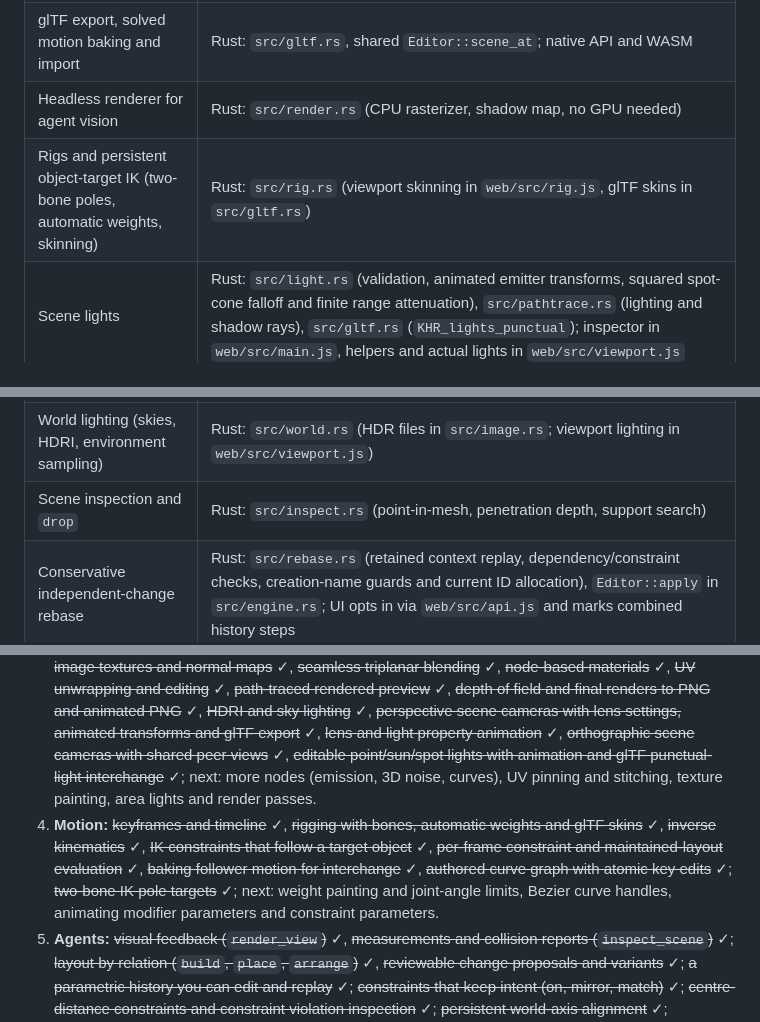
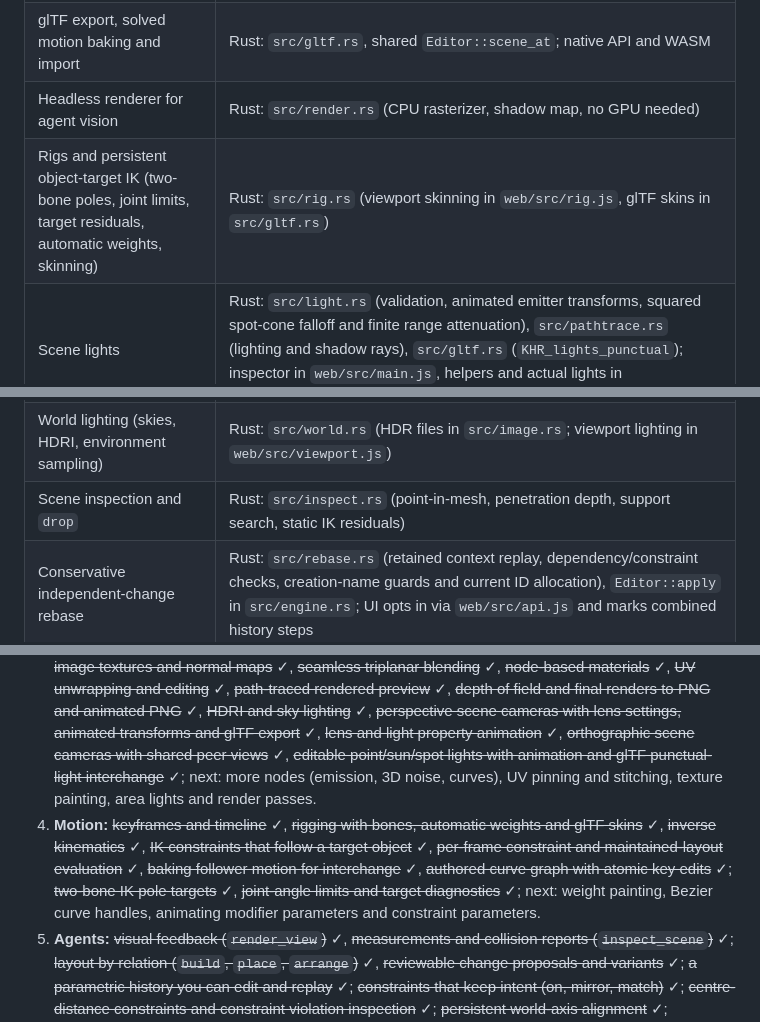
Before and after one commit to rsasaki0109/Tatara, a Markdown page: README.md, 3 parts joined by grey strips. Rendered like a GitHub page.

```diff
--- a/README.md
+++ b/README.md
@@ -456,7 +464,7 @@ This needs ffmpeg and a Chromium build. Set `TATARA_BROWSER_PATH` if Playwright'
 | Geometry, commands, validation, history, OBJ | Rust: `src/engine.rs` |
 | glTF export, solved motion baking and import | Rust: `src/gltf.rs`, shared `Editor::scene_at`; native API and WASM |
 | Headless renderer for agent vision | Rust: `src/render.rs` (CPU rasterizer, shadow map, no GPU needed) |
-| Rigs and persistent object-target IK (two-bone poles, automatic weights, skinning) | Rust: `src/rig.rs` (viewport skinning in `web/src/rig.js`, glTF skins in `src/gltf.rs`) |
+| Rigs and persistent object-target IK (two-bone poles, joint limits, target residuals, automatic weights, skinning) | Rust: `src/rig.rs` (viewport skinning in `web/src/rig.js`, glTF skins in `src/gltf.rs`) |
 | Scene lights | Rust: `src/light.rs` (validation, animated emitter transforms, squared spot-cone falloff and finite range attenuation), `src/pathtrace.rs` (lighting and shadow rays), `src/gltf.rs` (`KHR_lights_punctual`); inspector in `web/src/main.js`, helpers and actual lights in `web/src/viewport.js` |
 | Scene cameras | Rust: `src/camera.rs` (lens validation, frame-sampled camera transforms, perspective/orthographic projection); picking helpers and Look through in `web/src/viewport.js`, lens card in `web/src/main.js`; glTF camera nodes in `src/gltf.rs` |
 | Path tracer (BVH, GGX, glass, light sampling, denoiser) | Rust: `src/pathtrace.rs` (served by `/api/pathtrace` and `/api/render/image`; viewport preview in `web/src/pathpreview.js`, Render panel in `web/src/finalrender.js`) |
@@ -465,7 +473,7 @@ This needs ffmpeg and a Chromium build. Set `TATARA_BROWSER_PATH` if Playwright'
 | History (steps, replay, revision) | Rust: `Timeline` and `Editor::revise` in `src/engine.rs` (History tab in `web/src/history.js`) |
 | Constraints (on, mirrors, matches, distance, align, orientation) | Rust: `src/constraint.rs`, solved after every batch and sampled frame in `src/engine.rs` (Constraints card and link lines in `web/src/main.js` and `web/src/viewport.js`) |
 | World lighting (skies, HDRI, environment sampling) | Rust: `src/world.rs` (HDR files in `src/image.rs`; viewport lighting in `web/src/viewport.js`) |
-| Scene inspection and `drop` | Rust: `src/inspect.rs` (point-in-mesh, penetration depth, support search) |
+| Scene inspection and `drop` | Rust: `src/inspect.rs` (point-in-mesh, penetration depth, support search, static IK residuals) |
 | Conservative independent-change rebase | Rust: `src/rebase.rs` (retained context replay, dependency/constraint checks, creation-name guards and current ID allocation), `Editor::apply` in `src/engine.rs`; UI opts in via `web/src/api.js` and marks combined history steps |
 | Maintained arrangement rules | Rust: `src/layout.rs`, replayed with constraints after every batch and sampled frame; UI: Arrangements card and link lines in `web/src/main.js` |
 | Assemblies and relational layout | Rust: `src/assembly.rs` (templates, `place`, `arrange`, group moves) |
@@ -517,7 +525,7 @@ The aim is a creation suite that surpasses Blender for human and agent collabora
 1. **Modeling depth:** ~~modifier stack~~ ✓, ~~inset~~ ✓, ~~edit mode, bevel, loop cut~~ ✓, ~~sculpting~~ ✓; ~~booleans~~ ✓, ~~dynamic topology~~ ✓; next: edge collapse for dynamic topology, multires sculpting, multi-segment bevel, knife, merge and dissolve, and solidify/bevel/boolean modifiers.
 2. **Interchange:** ~~glTF import and export~~ ✓, ~~browser-only Rust/WASM build~~ ✓, ~~textures and UVs in glTF~~ ✓, ~~image and normal textures both ways~~ ✓; next: metallic-roughness, occlusion and emissive maps, and opening `.tatara.json` links directly in the web build.
 3. **Look development:** ~~emission, glass, opacity and material presets~~ ✓, ~~procedural textures~~ ✓, ~~relief, image textures and normal maps~~ ✓, ~~seamless triplanar blending~~ ✓, ~~node-based materials~~ ✓, ~~UV unwrapping and editing~~ ✓, ~~path-traced rendered preview~~ ✓, ~~depth of field and final renders to PNG and animated PNG~~ ✓, ~~HDRI and sky lighting~~ ✓, ~~perspective scene cameras with lens settings, animated transforms and glTF export~~ ✓, ~~lens and light property animation~~ ✓, ~~orthographic scene cameras with shared peer views~~ ✓, ~~editable point/sun/spot lights with animation and glTF punctual-light interchange~~ ✓; next: more nodes (emission, 3D noise, curves), UV pinning and stitching, texture painting, area lights and render passes.
-4. **Motion:** ~~keyframes and timeline~~ ✓, ~~rigging with bones, automatic weights and glTF skins~~ ✓, ~~inverse kinematics~~ ✓, ~~IK constraints that follow a target object~~ ✓, ~~per-frame constraint and maintained-layout evaluation~~ ✓, ~~baking follower motion for interchange~~ ✓, ~~authored curve graph with atomic key edits~~ ✓; ~~two-bone IK pole targets~~ ✓; next: weight painting and joint-angle limits, Bezier curve handles, animating modifier parameters and constraint parameters.
+4. **Motion:** ~~keyframes and timeline~~ ✓, ~~rigging with bones, automatic weights and glTF skins~~ ✓, ~~inverse kinematics~~ ✓, ~~IK constraints that follow a target object~~ ✓, ~~per-frame constraint and maintained-layout evaluation~~ ✓, ~~baking follower motion for interchange~~ ✓, ~~authored curve graph with atomic key edits~~ ✓; ~~two-bone IK pole targets~~ ✓, ~~joint-angle limits and target diagnostics~~ ✓; next: weight painting, Bezier curve handles, animating modifier parameters and constraint parameters.
 5. **Agents:** ~~visual feedback (`render_view`)~~ ✓, ~~measurements and collision reports (`inspect_scene`)~~ ✓; ~~layout by relation (`build`, `place`, `arrange`)~~ ✓, ~~reviewable change proposals and variants~~ ✓; ~~a parametric history you can edit and replay~~ ✓; ~~constraints that keep intent (on, mirror, match)~~ ✓; ~~centre-distance constraints and constraint violation inspection~~ ✓; ~~persistent world-axis alignment~~ ✓; ~~maintained rows, grids and circles~~ ✓; ~~local multi-user presence, command authors and stale-edit rejection~~ ✓; ~~safe rebase for independent existing-object edits~~ ✓; ~~in-editor chat proposal mode~~ ✓; ~~safe rebase for independent creations~~ ✓; ~~persistent relative orientation for individual objects/cameras/lights~~ ✓; ~~bounded geometric face reidentification in history~~ ✓; next: property-level independence, authenticated remote sessions and more constraints (three-point angle, symmetry within a mesh).
 
 Not yet available: `.blend` compatibility, motion blur and render passes. Extrusion moves a face along its normal and does not repair self-intersections. OBJ carries geometry only. glTF carries geometry, transforms, PBR factors with emission, transmission and alpha, and transform animation, and textures with UVs and normal maps, but no material animation yet. Imports read base colour and normal textures on the first UV set; other maps and `KHR_texture_transform` are ignored, and images in external files are skipped. Edits that change a mesh's topology (extrude, subdivide, booleans, mirror) drop its own UVs and fall back to projection. glTF has no triplanar blending, so exported projected textures use the side each face is turned to, which shows seams on curved surfaces in other viewers. Importing a sheared node hierarchy bakes the transform into the vertices. Save the native scene to keep modifiers and edit history.
```
Also changed, not shown: other parts of README.md (+12 -4 lines), docs/media/jointLimits.gif (added), 12 other files.
